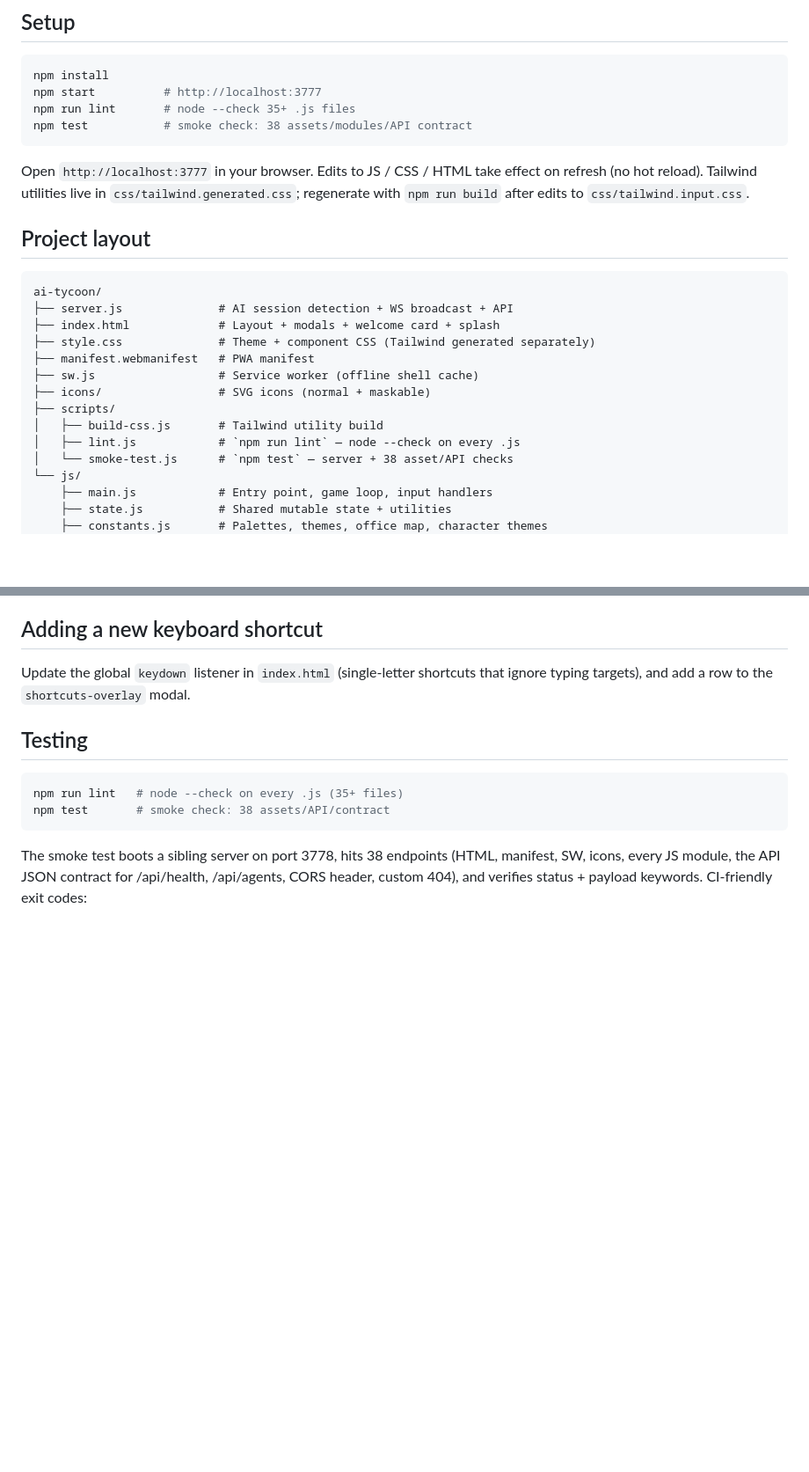
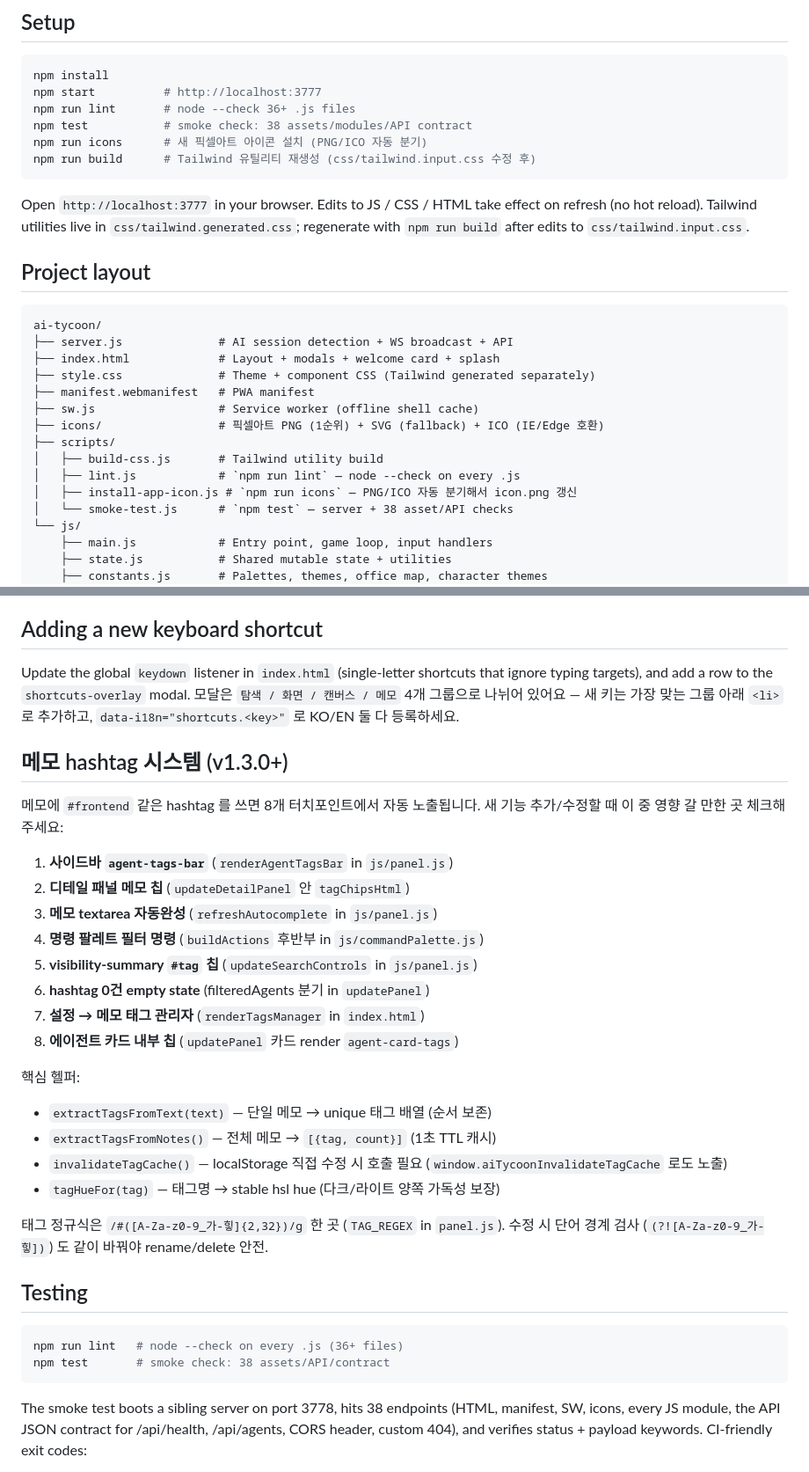
Before and after one commit to easygap/AI-Tycoon, a Markdown page: CONTRIBUTING.md, 2 parts joined by grey strips. Shown at 88% size. GitHub-like rendering; blank space fills up the shorter version.

Commit message:
CONTRIBUTING — hashtag 시스템 + 새 스크립트 + 캐시 정합 노트 반영

````diff
--- a/CONTRIBUTING.md
+++ b/CONTRIBUTING.md
@@ -9,8 +9,10 @@ single Node.js file. Setup is minimal.
 ```bash
 npm install
 npm start          # http://localhost:3777
-npm run lint       # node --check 35+ .js files
+npm run lint       # node --check 36+ .js files
 npm test           # smoke check: 38 assets/modules/API contract
+npm run icons      # 새 픽셀아트 아이콘 설치 (PNG/ICO 자동 분기)
+npm run build      # Tailwind 유틸리티 재생성 (css/tailwind.input.css 수정 후)
 ```
 
 Open `http://localhost:3777` in your browser. Edits to JS / CSS / HTML take
@@ -27,10 +29,11 @@ ai-tycoon/
 ├── style.css              # Theme + component CSS (Tailwind generated separately)
 ├── manifest.webmanifest   # PWA manifest
 ├── sw.js                  # Service worker (offline shell cache)
-├── icons/                 # SVG icons (normal + maskable)
+├── icons/                 # 픽셀아트 PNG (1순위) + SVG (fallback) + ICO (IE/Edge 호환)
 ├── scripts/
 │   ├── build-css.js       # Tailwind utility build
 │   ├── lint.js            # `npm run lint` — node --check on every .js
+│   ├── install-app-icon.js # `npm run icons` — PNG/ICO 자동 분기해서 icon.png 갱신
 │   └── smoke-test.js      # `npm test` — server + 38 asset/API checks
 └── js/
     ├── main.js            # Entry point, game loop, input handlers
@@ -88,11 +91,37 @@ can find them. Add the close key to the `Escape` priority chain in `index.html`.
 
 Update the global `keydown` listener in `index.html` (single-letter shortcuts
 that ignore typing targets), and add a row to the `shortcuts-overlay` modal.
+모달은 `탐색 / 화면 / 캔버스 / 메모` 4개 그룹으로 나뉘어 있어요 — 새 키는 가장 맞는
+그룹 아래 `<li>` 로 추가하고, `data-i18n="shortcuts.<key>"` 로 KO/EN 둘 다 등록하세요.
+
+## 메모 hashtag 시스템 (v1.3.0+)
+
+메모에 `#frontend` 같은 hashtag 를 쓰면 8개 터치포인트에서 자동 노출됩니다.
+새 기능 추가/수정할 때 이 중 영향 갈 만한 곳 체크해 주세요:
+
+1. **사이드바 `agent-tags-bar`** (`renderAgentTagsBar` in `js/panel.js`)
+2. **디테일 패널 메모 칩** (`updateDetailPanel` 안 `tagChipsHtml`)
+3. **메모 textarea 자동완성** (`refreshAutocomplete` in `js/panel.js`)
+4. **명령 팔레트 필터 명령** (`buildActions` 후반부 in `js/commandPalette.js`)
+5. **visibility-summary `#tag` 칩** (`updateSearchControls` in `js/panel.js`)
+6. **hashtag 0건 empty state** (filteredAgents 분기 in `updatePanel`)
+7. **설정 → 메모 태그 관리자** (`renderTagsManager` in `index.html`)
+8. **에이전트 카드 내부 칩** (`updatePanel` 카드 render `agent-card-tags`)
+
+핵심 헬퍼:
+- `extractTagsFromText(text)` — 단일 메모 → unique 태그 배열 (순서 보존)
+- `extractTagsFromNotes()` — 전체 메모 → `[{tag, count}]` (1초 TTL 캐시)
+- `invalidateTagCache()` — localStorage 직접 수정 시 호출 필요
+  (`window.aiTycoonInvalidateTagCache` 로도 노출)
+- `tagHueFor(tag)` — 태그명 → stable hsl hue (다크/라이트 양쪽 가독성 보장)
+
+태그 정규식은 `/#([A-Za-z0-9_가-힣]{2,32})/g` 한 곳 (`TAG_REGEX` in `panel.js`).
+수정 시 단어 경계 검사 (`(?![A-Za-z0-9_가-힣])`) 도 같이 바꿔야 rename/delete 안전.
 
 ## Testing
 
 ```bash
-npm run lint   # node --check on every .js (35+ files)
+npm run lint   # node --check on every .js (36+ files)
 npm test       # smoke check: 38 assets/API/contract
 ```
 
````
Also changed, not shown: other parts of CONTRIBUTING.md (+3 -0 lines), CHANGELOG.md (+12 -0 lines).
